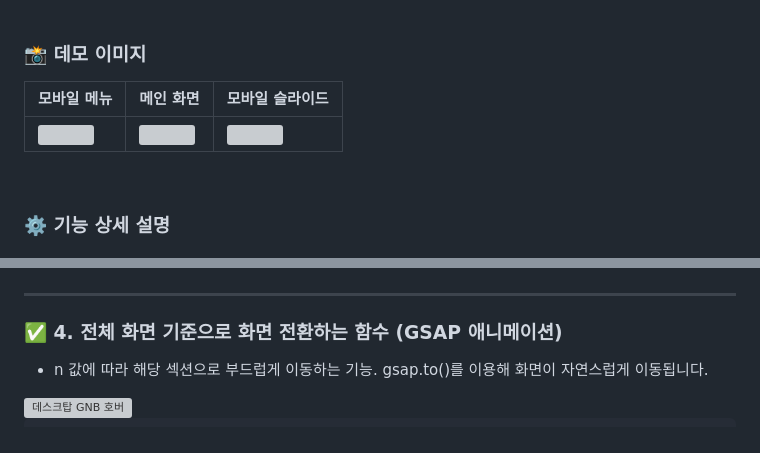
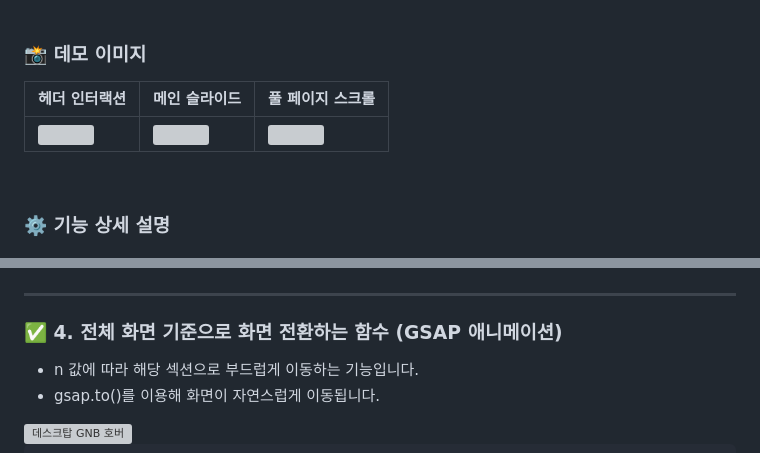
Before and after one commit to woo0000/Clone-Project3_BEANPOLE, a Markdown page: README.md, 2 parts joined by grey strips. GitHub-like rendering; grey boxes are pictures that could not be loaded.

```diff
--- a/README.md
+++ b/README.md
@@ -32,5 +32,5 @@ Vanilla JavaScript, GSAP, Swiper를 사용하여 <br>
 
 ### 📸 데모 이미지
 
-| 모바일 메뉴 | 메인 화면 | 모바일 슬라이드 |
+| 헤더 인터랙션 | 메인 슬라이드 | 풀 페이지 스크롤 |
 |-------------|----------------|-------------|
@@ -141,7 +141,8 @@ subList.forEach(function(item){
 
 ### ✅ 4. 전체 화면 기준으로 화면 전환하는 함수 (GSAP 애니메이션)
 
-- n 값에 따라 해당 섹션으로 부드럽게 이동하는 기능. gsap.to()를 이용해 화면이 자연스럽게 이동됩니다.
+- n 값에 따라 해당 섹션으로 부드럽게 이동하는 기능입니다.
+- gsap.to()를 이용해 화면이 자연스럽게 이동됩니다.
 
 <img src="images/ss4.jpg" alt="데스크탑 GNB 호버">
 
```
Also changed, not shown: other parts of README.md (+1 -1 lines).
